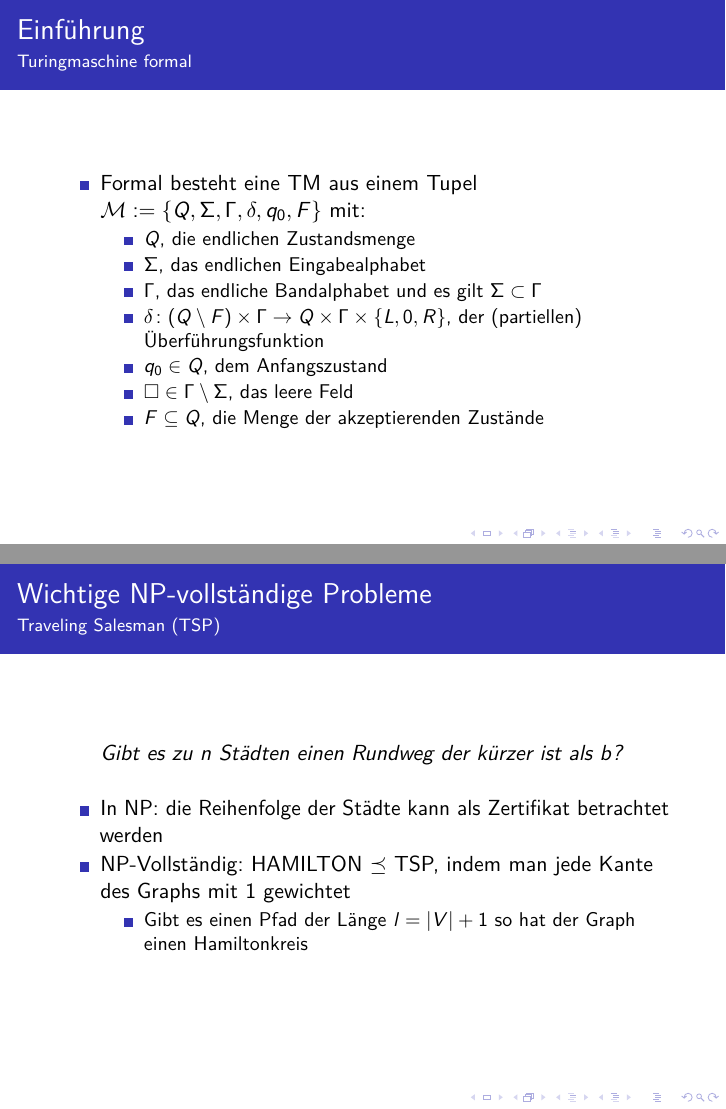
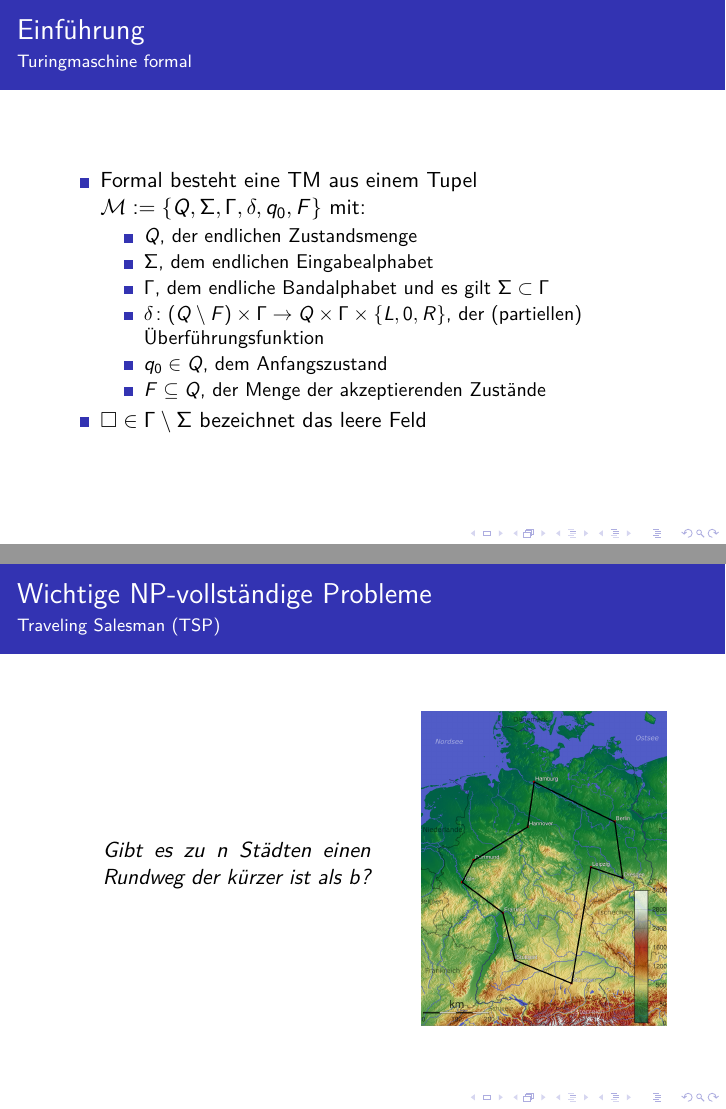
Before and after one commit to Fiona-J-W/Proseminar, LaTeX slides (folien.tex): pages 9 and 29 of 50, joined at a grey line. Compiled offline with pdfLaTeX.

Commit message:
+ TSP Grafik & Mehrband TM angepasst

```diff
--- a/folien.tex
+++ b/folien.tex
@@ -201,11 +200,11 @@
   \begin{itemize}
   \itemsep1pt\parskip0pt\parsep0pt
   \item
-    $Q$, die endlichen Zustandsmenge
+    $Q$, der endlichen Zustandsmenge
   \item
-    $\Sigma$, das endlichen Eingabealphabet
+    $\Sigma$, dem endlichen Eingabealphabet
   \item
-    $\Gamma$, das endliche Bandalphabet und es gilt
+    $\Gamma$, dem endliche Bandalphabet und es gilt
     $\Sigma \subset \Gamma$
   \item
     $\delta\colon (Q \setminus F)\times \Gamma \to Q \times \Gamma \times \{L, 0, R\}$,
@@ -213,10 +212,10 @@
   \item
     $q_0 \in Q$, dem Anfangszustand
   \item
-    $\square \in \Gamma\setminus\Sigma$, das leere Feld
+    $F \subseteq Q$, der Menge der akzeptierenden Zustände
+  \end{itemize}
   \item
-    $F \subseteq Q$, die Menge der akzeptierenden Zustände
-  \end{itemize}
+    $\square \in \Gamma\setminus\Sigma$ bezeichnet das leere Feld
 \end{itemize}
 
 \end{frame}
@@ -642,27 +655,17 @@ beliebiger 3SAT-Instanzen zu Graphen:
 
 \begin{frame}{Wichtige NP-vollständige Probleme}{Traveling Salesman (TSP)}
 
+\begin{figure}[htbp]
+\begin{minipage}{0.58\textwidth}
 \begin{quote}
 Gibt es zu $n$ Städten einen Rundweg der kürzer ist als $b$?
 \end{quote}
-
-\begin{itemize}
-\itemsep1pt\parskip0pt\parsep0pt
-\item
-  In NP: die Reihenfolge der Städte kann als Zertifikat betrachtet
-  werden
-\item
-  NP-Vollständig: HAMILTON $\preceq$ TSP, indem man jede Kante des
-  Graphs mit 1 gewichtet
-
-  \begin{itemize}
-  \itemsep1pt\parskip0pt\parsep0pt
-  \item
-    Gibt es einen Pfad der Länge $l = |V|+1$ so hat der Graph einen
-    Hamiltonkreis
-  \end{itemize}
-\end{itemize}
-
+\end{minipage}
+\begin{minipage}{0.4\textwidth}
+\centering
+\includegraphics{img/tsp.png}
+\end{minipage}
+\end{figure}
 \end{frame}
 
 \section{Andere Klassen}\label{andere-klassen}
```
Also changed, not shown: img/tsp.png (added), folien.tex (21 more changed lines), 1 other file.
